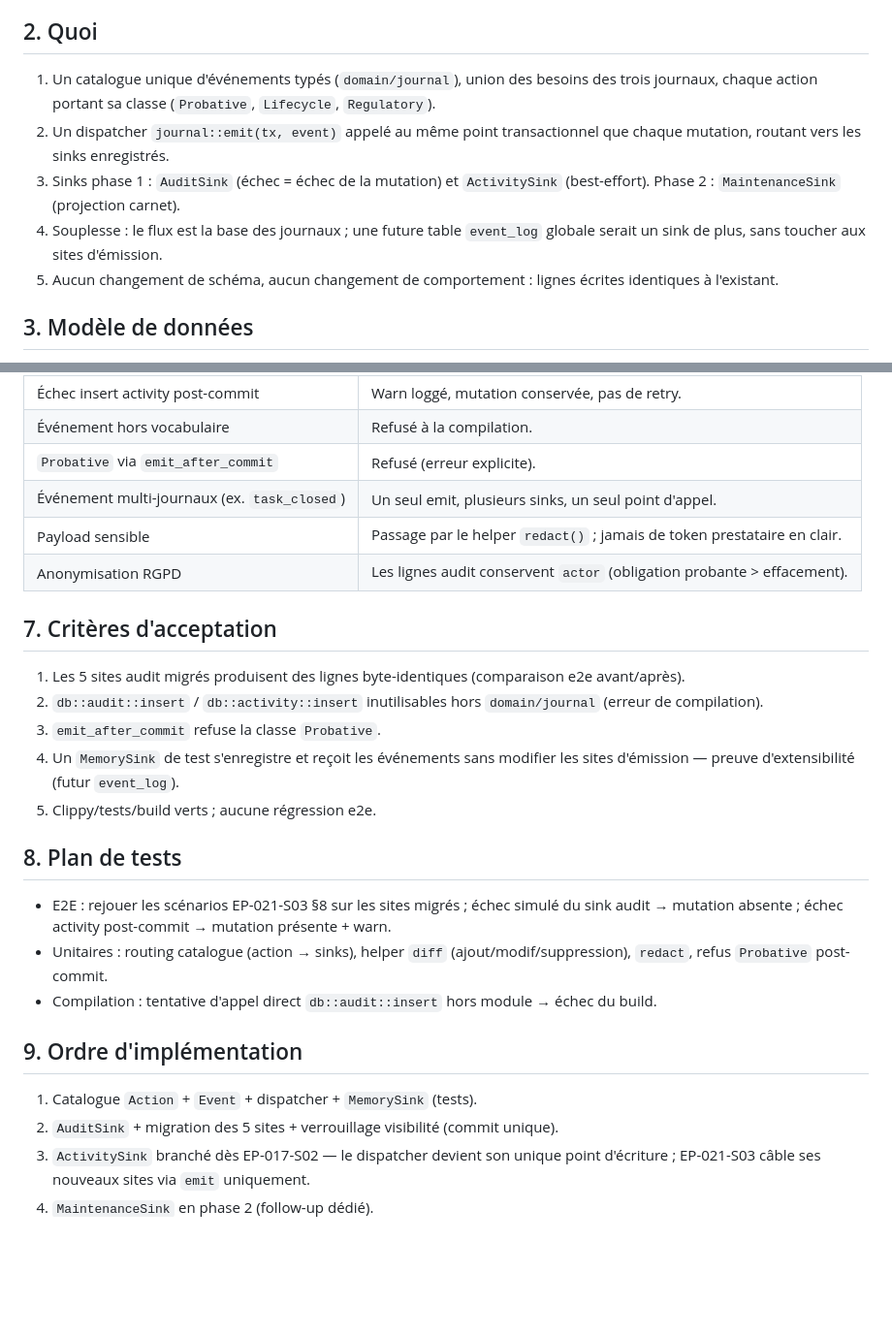
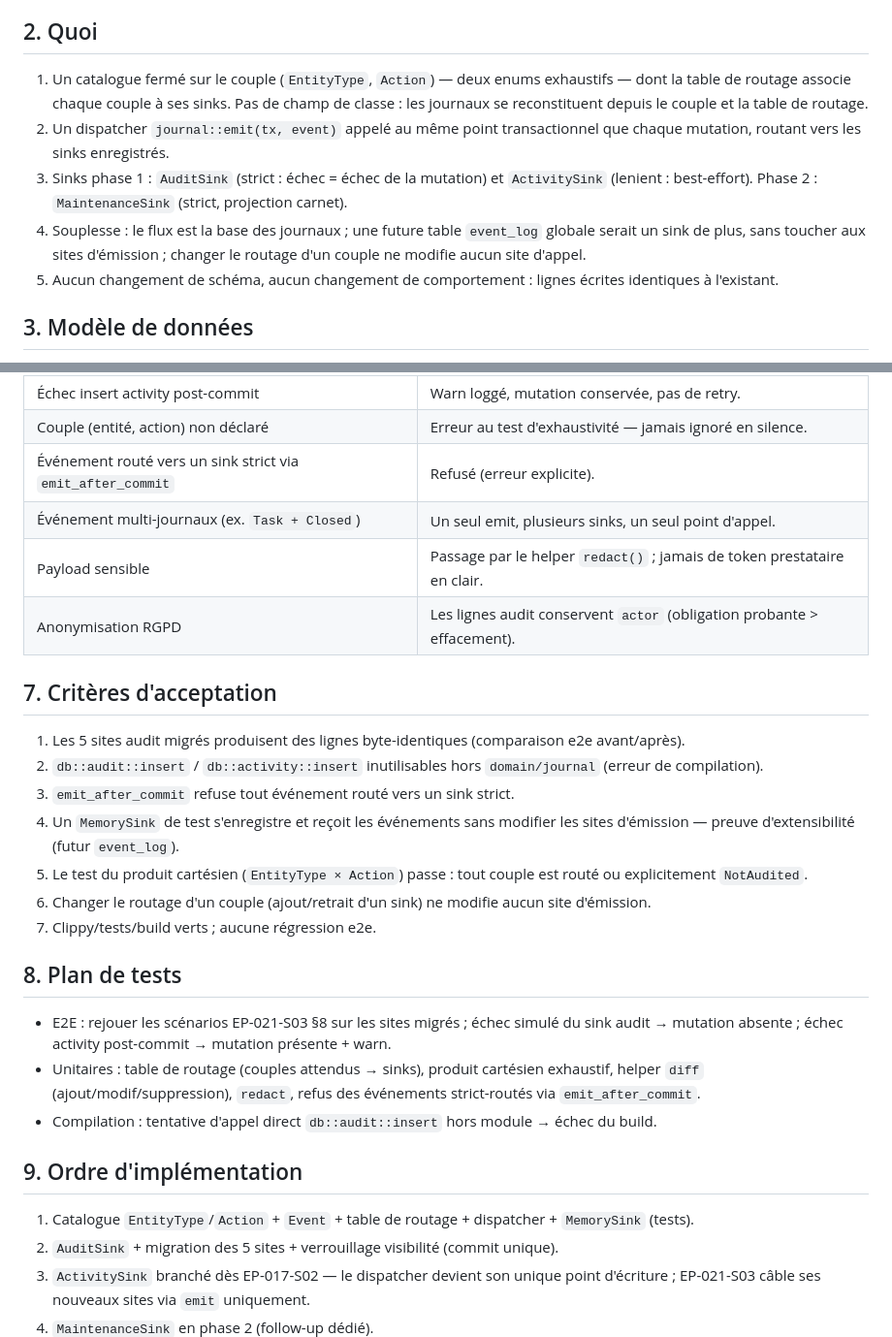
Before and after one commit to damru/la-ruche, a Markdown page: docs/specs/EP-018-S08-spec.md, 2 parts joined by grey strips. Shown at 97% size. Drawn GitHub-style; blank space fills up the shorter version.

```diff
--- a/docs/specs/EP-018-S08-spec.md
+++ b/docs/specs/EP-018-S08-spec.md
@@ -24,10 +24,10 @@ Problème : chaque site construit ses entrées à la main ; les vocabulaires (`o
 
 ## 2. Quoi
 
-1. Un catalogue unique d'événements typés (`domain/journal`), union des besoins des trois journaux, chaque action portant sa classe (`Probative`, `Lifecycle`, `Regulatory`).
+1. Un catalogue fermé sur le couple (`EntityType`, `Action`) — deux enums exhaustifs — dont la table de routage associe chaque couple à ses sinks. Pas de champ de classe : les journaux se reconstituent depuis le couple et la table de routage.
 2. Un dispatcher `journal::emit(tx, event)` appelé au même point transactionnel que chaque mutation, routant vers les sinks enregistrés.
-3. Sinks phase 1 : `AuditSink` (échec = échec de la mutation) et `ActivitySink` (best-effort). Phase 2 : `MaintenanceSink` (projection carnet).
-4. Souplesse : le flux est la base des journaux ; une future table `event_log` globale serait un sink de plus, sans toucher aux sites d'émission.
+3. Sinks phase 1 : `AuditSink` (strict : échec = échec de la mutation) et `ActivitySink` (lenient : best-effort). Phase 2 : `MaintenanceSink` (strict, projection carnet).
+4. Souplesse : le flux est la base des journaux ; une future table `event_log` globale serait un sink de plus, sans toucher aux sites d'émission ; changer le routage d'un couple ne modifie aucun site d'appel.
 5. Aucun changement de schéma, aucun changement de comportement : lignes écrites identiques à l'existant.
 
 ## 3. Modèle de données
@@ -105,7 +115,7 @@ Aucun changement (refactoring backend pur). Les UI d'EP-021-S03 et EP-017-S04/S0
 | Échec insert activity post-commit | Warn loggé, mutation conservée, pas de retry. |
-| Événement hors vocabulaire | Refusé à la compilation. |
-| `Probative` via `emit_after_commit` | Refusé (erreur explicite). |
-| Événement multi-journaux (ex. `task_closed`) | Un seul emit, plusieurs sinks, un seul point d'appel. |
+| Couple (entité, action) non déclaré | Erreur au test d'exhaustivité — jamais ignoré en silence. |
+| Événement routé vers un sink strict via `emit_after_commit` | Refusé (erreur explicite). |
+| Événement multi-journaux (ex. `Task + Closed`) | Un seul emit, plusieurs sinks, un seul point d'appel. |
 | Payload sensible | Passage par le helper `redact()` ; jamais de token prestataire en clair. |
 | Anonymisation RGPD | Les lignes audit conservent `actor` (obligation probante > effacement). |
 
@@ -113,19 +123,21 @@ Aucun changement (refactoring backend pur). Les UI d'EP-021-S03 et EP-017-S04/S0
 
 1. Les 5 sites audit migrés produisent des lignes byte-identiques (comparaison e2e avant/après).
 2. `db::audit::insert` / `db::activity::insert` inutilisables hors `domain/journal` (erreur de compilation).
-3. `emit_after_commit` refuse la classe `Probative`.
+3. `emit_after_commit` refuse tout événement routé vers un sink strict.
 4. Un `MemorySink` de test s'enregistre et reçoit les événements sans modifier les sites d'émission — preuve d'extensibilité (futur `event_log`).
-5. Clippy/tests/build verts ; aucune régression e2e.
+5. Le test du produit cartésien (`EntityType × Action`) passe : tout couple est routé ou explicitement `NotAudited`.
+6. Changer le routage d'un couple (ajout/retrait d'un sink) ne modifie aucun site d'émission.
+7. Clippy/tests/build verts ; aucune régression e2e.
 
 ## 8. Plan de tests
 
 - E2E : rejouer les scénarios EP-021-S03 §8 sur les sites migrés ; échec simulé du sink audit → mutation absente ; échec activity post-commit → mutation présente + warn.
-- Unitaires : routing catalogue (action → sinks), helper `diff` (ajout/modif/suppression), `redact`, refus `Probative` post-commit.
+- Unitaires : table de routage (couples attendus → sinks), produit cartésien exhaustif, helper `diff` (ajout/modif/suppression), `redact`, refus des événements strict-routés via `emit_after_commit`.
 - Compilation : tentative d'appel direct `db::audit::insert` hors module → échec du build.
 
 ## 9. Ordre d'implémentation
 
-1. Catalogue `Action` + `Event` + dispatcher + `MemorySink` (tests).
+1. Catalogue `EntityType`/`Action` + `Event` + table de routage + dispatcher + `MemorySink` (tests).
 2. `AuditSink` + migration des 5 sites + verrouillage visibilité (commit unique).
 3. `ActivitySink` branché dès EP-017-S02 — le dispatcher devient son unique point d'écriture ; EP-021-S03 câble ses nouveaux sites via `emit` uniquement.
 4. `MaintenanceSink` en phase 2 (follow-up dédié).
```
Also changed, not shown: other parts of docs/specs/EP-018-S08-spec.md (+25 -15 lines), docs/adr/ADR-013-centralised-journal.md (+13 -16 lines).
